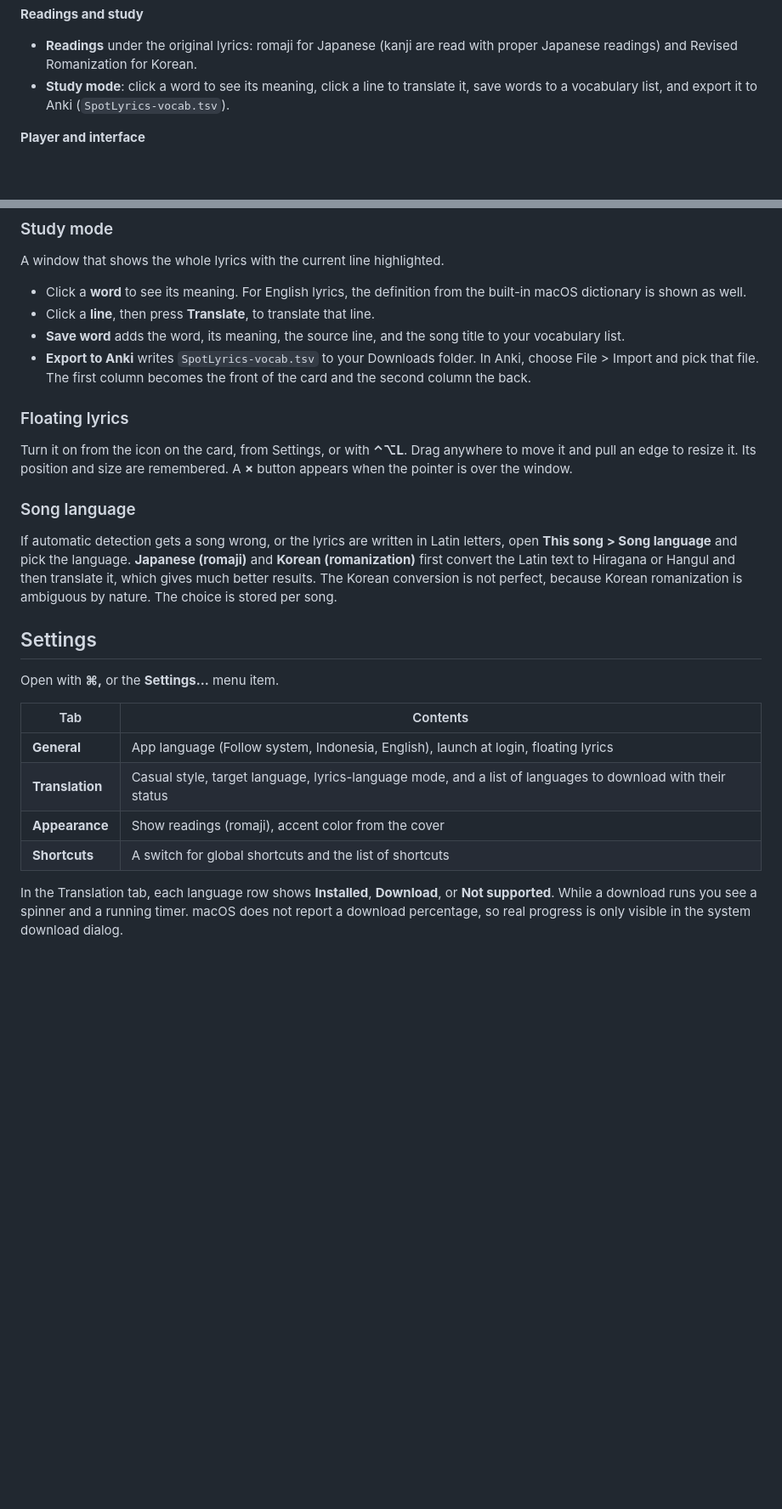
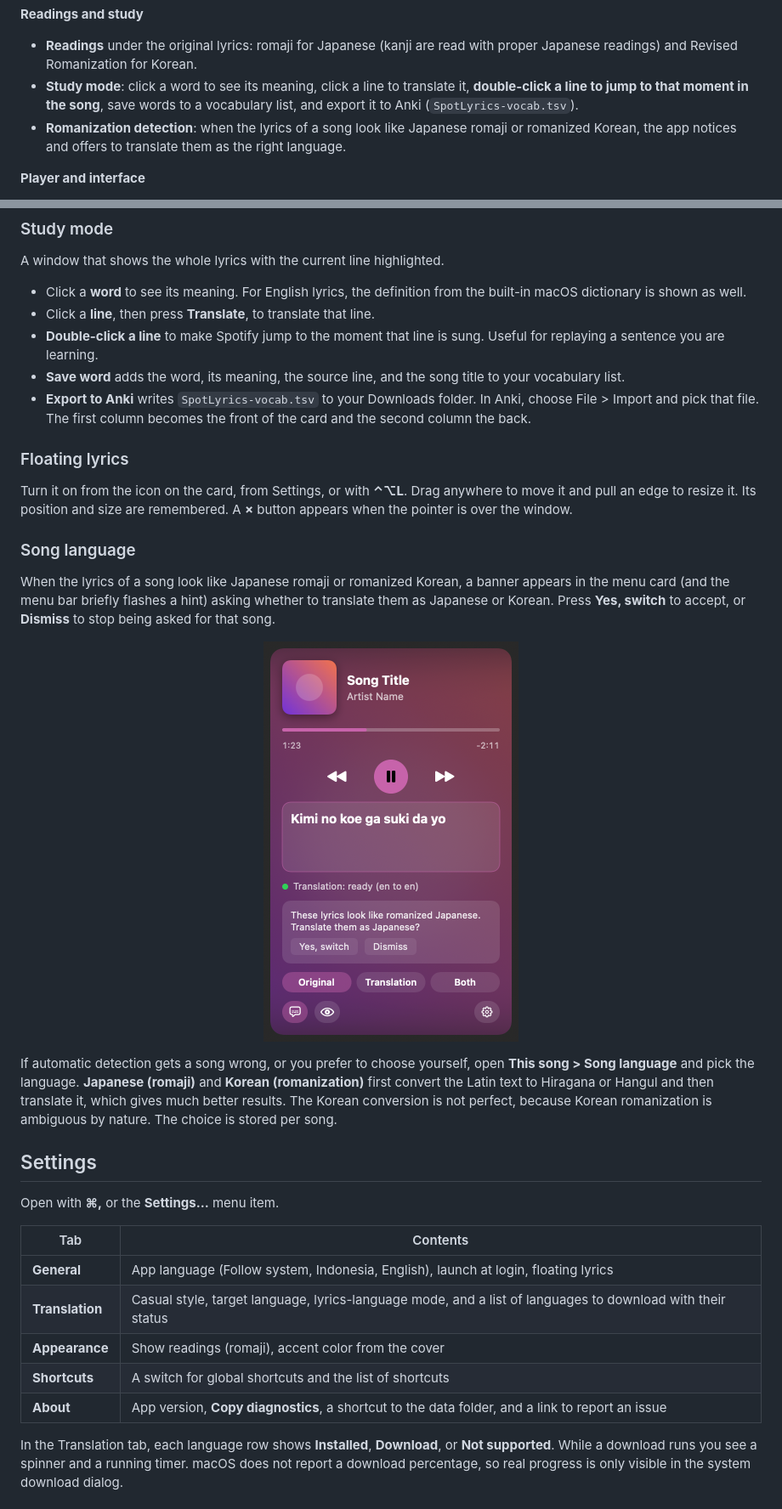
Before and after one commit to mohizzatulhaqi/spotlyrics, a Markdown page: README.md, 2 parts joined by grey strips. Shown at 85% size. Rendered like a GitHub page; pictures changed too: docs/screenshots/romanized-suggestion.png (added); blank space fills up the shorter version.

Commit message:
docs: document study seek, romanization suggestion, and diagnostics

```diff
--- a/README.md
+++ b/README.md
@@ -49,7 +49,8 @@ SpotLyrics reads the song playing in the Spotify desktop app, fetches time-stamp
 
 **Readings and study**
 - **Readings** under the original lyrics: romaji for Japanese (kanji are read with proper Japanese readings) and Revised Romanization for Korean.
-- **Study mode**: click a word to see its meaning, click a line to translate it, save words to a vocabulary list, and export it to Anki (`SpotLyrics-vocab.tsv`).
+- **Study mode**: click a word to see its meaning, click a line to translate it, **double-click a line to jump to that moment in the song**, save words to a vocabulary list, and export it to Anki (`SpotLyrics-vocab.tsv`).
+- **Romanization detection**: when the lyrics of a song look like Japanese romaji or romanized Korean, the app notices and offers to translate them as the right language.
 
 **Player and interface**
 - A player card in the menu: album cover, a progress bar you can click or drag to seek, and previous, play/pause, and next buttons.
@@ -119,6 +120,7 @@ A window that shows the whole lyrics with the current line highlighted.
 
 - Click a **word** to see its meaning. For English lyrics, the definition from the built-in macOS dictionary is shown as well.
 - Click a **line**, then press **Translate**, to translate that line.
+- **Double-click a line** to make Spotify jump to the moment that line is sung. Useful for replaying a sentence you are learning.
 - **Save word** adds the word, its meaning, the source line, and the song title to your vocabulary list.
 - **Export to Anki** writes `SpotLyrics-vocab.tsv` to your Downloads folder. In Anki, choose File > Import and pick that file. The first column becomes the front of the card and the second column the back.
 
@@ -128,7 +130,13 @@ Turn it on from the icon on the card, from Settings, or with **⌃⌥L**. Drag a
 
 ### Song language
 
-If automatic detection gets a song wrong, or the lyrics are written in Latin letters, open **This song > Song language** and pick the language. **Japanese (romaji)** and **Korean (romanization)** first convert the Latin text to Hiragana or Hangul and then translate it, which gives much better results. The Korean conversion is not perfect, because Korean romanization is ambiguous by nature. The choice is stored per song.
+When the lyrics of a song look like Japanese romaji or romanized Korean, a banner appears in the menu card (and the menu bar briefly flashes a hint) asking whether to translate them as Japanese or Korean. Press **Yes, switch** to accept, or **Dismiss** to stop being asked for that song.
+
+<p align="center">
+  <img src="docs/screenshots/romanized-suggestion.png" alt="The romanization suggestion banner in the menu card" width="300">
+</p>
+
+If automatic detection gets a song wrong, or you prefer to choose yourself, open **This song > Song language** and pick the language. **Japanese (romaji)** and **Korean (romanization)** first convert the Latin text to Hiragana or Hangul and then translate it, which gives much better results. The Korean conversion is not perfect, because Korean romanization is ambiguous by nature. The choice is stored per song.
 
 ## Settings
 
@@ -140,6 +148,7 @@ Open with **⌘,** or the **Settings…** menu item.
 | **Translation** | Casual style, target language, lyrics-language mode, and a list of languages to download with their status |
 | **Appearance** | Show readings (romaji), accent color from the cover |
 | **Shortcuts** | A switch for global shortcuts and the list of shortcuts |
+| **About** | App version, **Copy diagnostics**, a shortcut to the data folder, and a link to report an issue |
 
 In the Translation tab, each language row shows **Installed**, **Download**, or **Not supported**. While a download runs you see a spinner and a running timer. macOS does not report a download percentage, so real progress is only visible in the system download dialog.
 
```
Also changed, not shown: other parts of README.md (+8 -1 lines).
